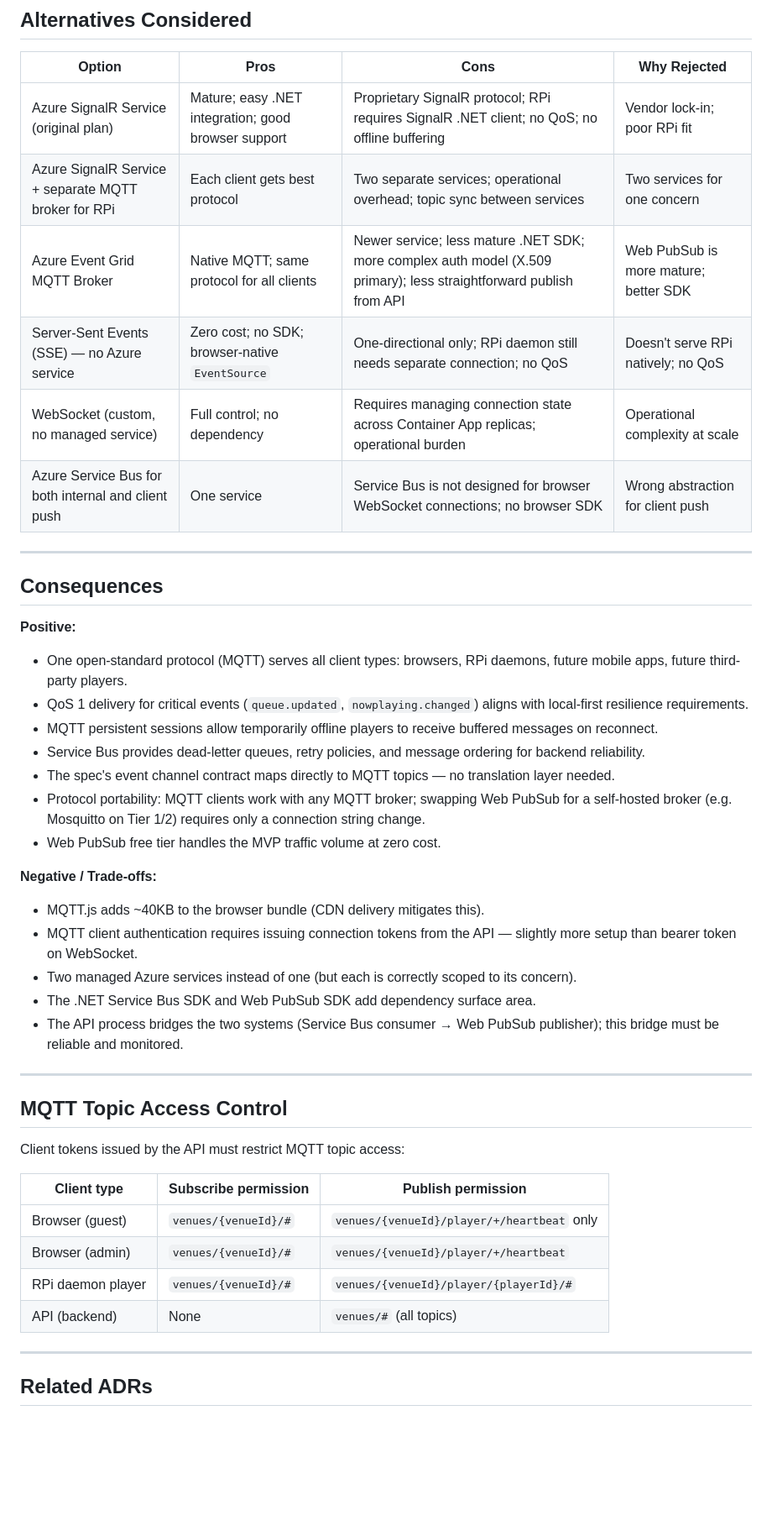
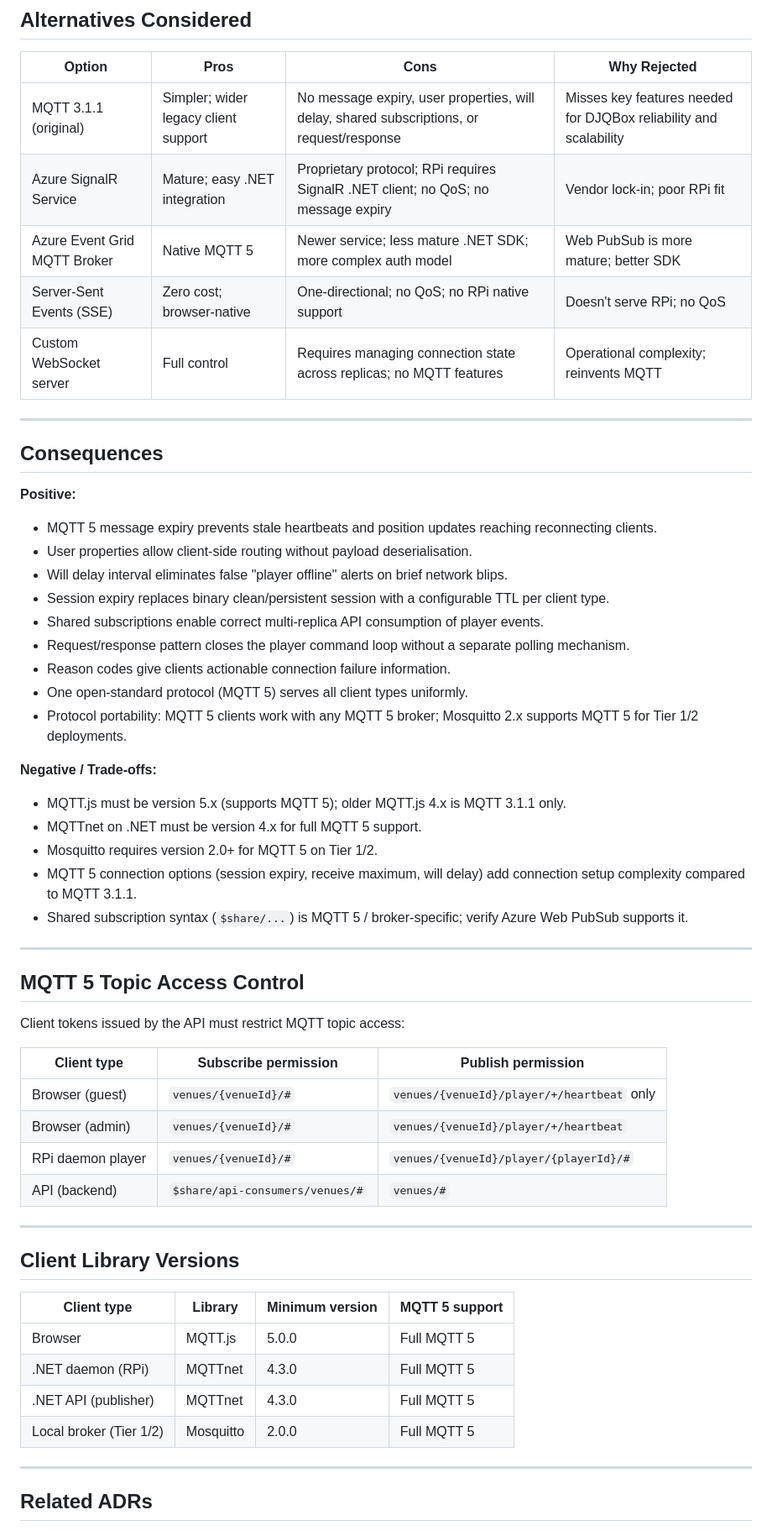
Before and after one commit to sperfect/DjQbox, a Markdown page: docs/adr/ADR-011-messaging-architecture.md, the part around one of its changes. Shown at 84% size. GitHub-like rendering; blank space fills up the shorter version.

Commit message:
docs(adr): update ADR-011 with MQTT 5 protocol specifications

```diff
--- a/docs/adr/ADR-011-messaging-architecture.md
+++ b/docs/adr/ADR-011-messaging-architecture.md
@@ -76,36 +178,37 @@ Queue Service
 
 | Option | Pros | Cons | Why Rejected |
 |---|---|---|---|
-| Azure SignalR Service (original plan) | Mature; easy .NET integration; good browser support | Proprietary SignalR protocol; RPi requires SignalR .NET client; no QoS; no offline buffering | Vendor lock-in; poor RPi fit |
-| Azure SignalR Service + separate MQTT broker for RPi | Each client gets best protocol | Two separate services; operational overhead; topic sync between services | Two services for one concern |
-| Azure Event Grid MQTT Broker | Native MQTT; same protocol for all clients | Newer service; less mature .NET SDK; more complex auth model (X.509 primary); less straightforward publish from API | Web PubSub is more mature; better SDK |
-| Server-Sent Events (SSE) — no Azure service | Zero cost; no SDK; browser-native `EventSource` | One-directional only; RPi daemon still needs separate connection; no QoS | Doesn't serve RPi natively; no QoS |
-| WebSocket (custom, no managed service) | Full control; no dependency | Requires managing connection state across Container App replicas; operational burden | Operational complexity at scale |
-| Azure Service Bus for both internal and client push | One service | Service Bus is not designed for browser WebSocket connections; no browser SDK | Wrong abstraction for client push |
+| MQTT 3.1.1 (original) | Simpler; wider legacy client support | No message expiry, user properties, will delay, shared subscriptions, or request/response | Misses key features needed for DJQBox reliability and scalability |
+| Azure SignalR Service | Mature; easy .NET integration | Proprietary protocol; RPi requires SignalR .NET client; no QoS; no message expiry | Vendor lock-in; poor RPi fit |
+| Azure Event Grid MQTT Broker | Native MQTT 5 | Newer service; less mature .NET SDK; more complex auth model | Web PubSub is more mature; better SDK |
+| Server-Sent Events (SSE) | Zero cost; browser-native | One-directional; no QoS; no RPi native support | Doesn't serve RPi; no QoS |
+| Custom WebSocket server | Full control | Requires managing connection state across replicas; no MQTT features | Operational complexity; reinvents MQTT |
 
 ---
 
 ## Consequences
 
 **Positive:**
-- One open-standard protocol (MQTT) serves all client types: browsers, RPi daemons, future mobile apps, future third-party players.
-- QoS 1 delivery for critical events (`queue.updated`, `nowplaying.changed`) aligns with local-first resilience requirements.
-- MQTT persistent sessions allow temporarily offline players to receive buffered messages on reconnect.
-- Service Bus provides dead-letter queues, retry policies, and message ordering for backend reliability.
-- The spec's event channel contract maps directly to MQTT topics — no translation layer needed.
-- Protocol portability: MQTT clients work with any MQTT broker; swapping Web PubSub for a self-hosted broker (e.g. Mosquitto on Tier 1/2) requires only a connection string change.
-- Web PubSub free tier handles the MVP traffic volume at zero cost.
+- MQTT 5 message expiry prevents stale heartbeats and position updates reaching reconnecting clients.
+- User properties allow client-side routing without payload deserialisation.
+- Will delay interval eliminates false "player offline" alerts on brief network blips.
+- Session expiry replaces binary clean/persistent session with a configurable TTL per client type.
+- Shared subscriptions enable correct multi-replica API consumption of player events.
+- Request/response pattern closes the player command loop without a separate polling mechanism.
+- Reason codes give clients actionable connection failure information.
+- One open-standard protocol (MQTT 5) serves all client types uniformly.
+- Protocol portability: MQTT 5 clients work with any MQTT 5 broker; Mosquitto 2.x supports MQTT 5 for Tier 1/2 deployments.
 
 **Negative / Trade-offs:**
-- MQTT.js adds ~40KB to the browser bundle (CDN delivery mitigates this).
-- MQTT client authentication requires issuing connection tokens from the API — slightly more setup than bearer token on WebSocket.
-- Two managed Azure services instead of one (but each is correctly scoped to its concern).
-- The .NET Service Bus SDK and Web PubSub SDK add dependency surface area.
-- The API process bridges the two systems (Service Bus consumer → Web PubSub publisher); this bridge must be reliable and monitored.
+- MQTT.js must be version 5.x (supports MQTT 5); older MQTT.js 4.x is MQTT 3.1.1 only.
+- MQTTnet on .NET must be version 4.x for full MQTT 5 support.
+- Mosquitto requires version 2.0+ for MQTT 5 on Tier 1/2.
+- MQTT 5 connection options (session expiry, receive maximum, will delay) add connection setup complexity compared to MQTT 3.1.1.
+- Shared subscription syntax (`$share/...`) is MQTT 5 / broker-specific; verify Azure Web PubSub supports it.
 
 ---
 
-## MQTT Topic Access Control
+## MQTT 5 Topic Access Control
 
 Client tokens issued by the API must restrict MQTT topic access:
 
@@ -114,7 +217,18 @@ Client tokens issued by the API must restrict MQTT topic access:
 | Browser (guest) | `venues/{venueId}/#` | `venues/{venueId}/player/+/heartbeat` only |
 | Browser (admin) | `venues/{venueId}/#` | `venues/{venueId}/player/+/heartbeat` |
 | RPi daemon player | `venues/{venueId}/#` | `venues/{venueId}/player/{playerId}/#` |
-| API (backend) | None | `venues/#` (all topics) |
+| API (backend) | `$share/api-consumers/venues/#` | `venues/#` |
+
+---
+
+## Client Library Versions
+
+| Client type | Library | Minimum version | MQTT 5 support |
+|---|---|---|---|
+| Browser | MQTT.js | 5.0.0 | Full MQTT 5 |
+| .NET daemon (RPi) | MQTTnet | 4.3.0 | Full MQTT 5 |
+| .NET API (publisher) | MQTTnet | 4.3.0 | Full MQTT 5 |
+| Local broker (Tier 1/2) | Mosquitto | 2.0.0 | Full MQTT 5 |
 
 ---
 
```
Also changed, not shown: other parts of docs/adr/ADR-011-messaging-architecture.md (+130 -14 lines).
